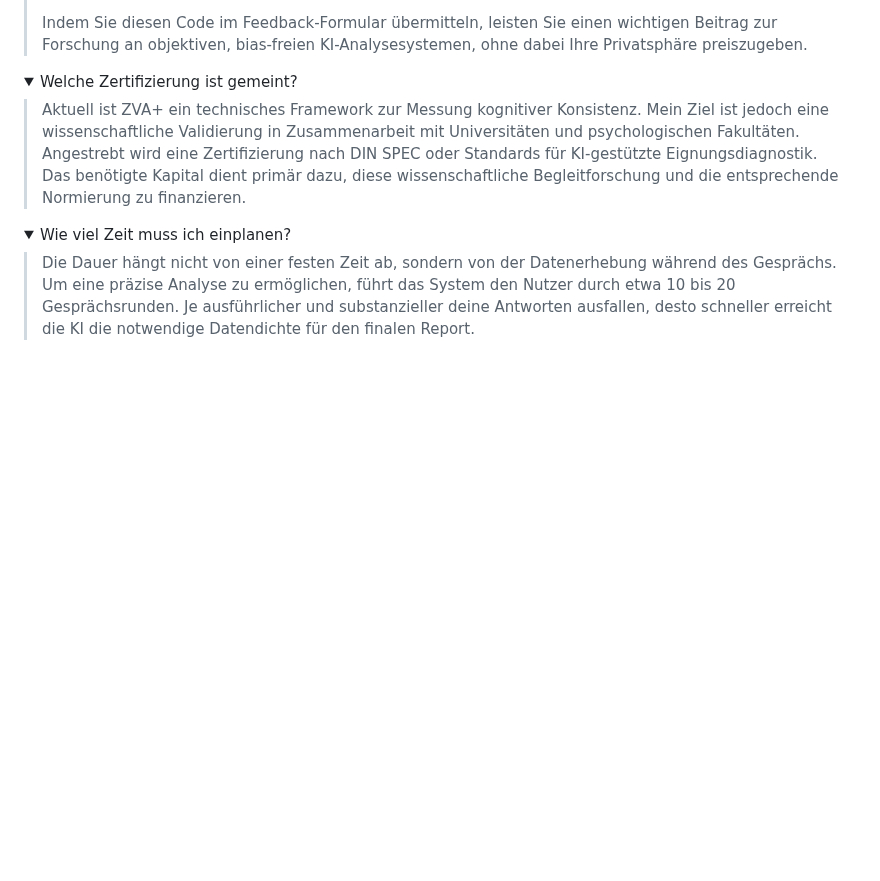
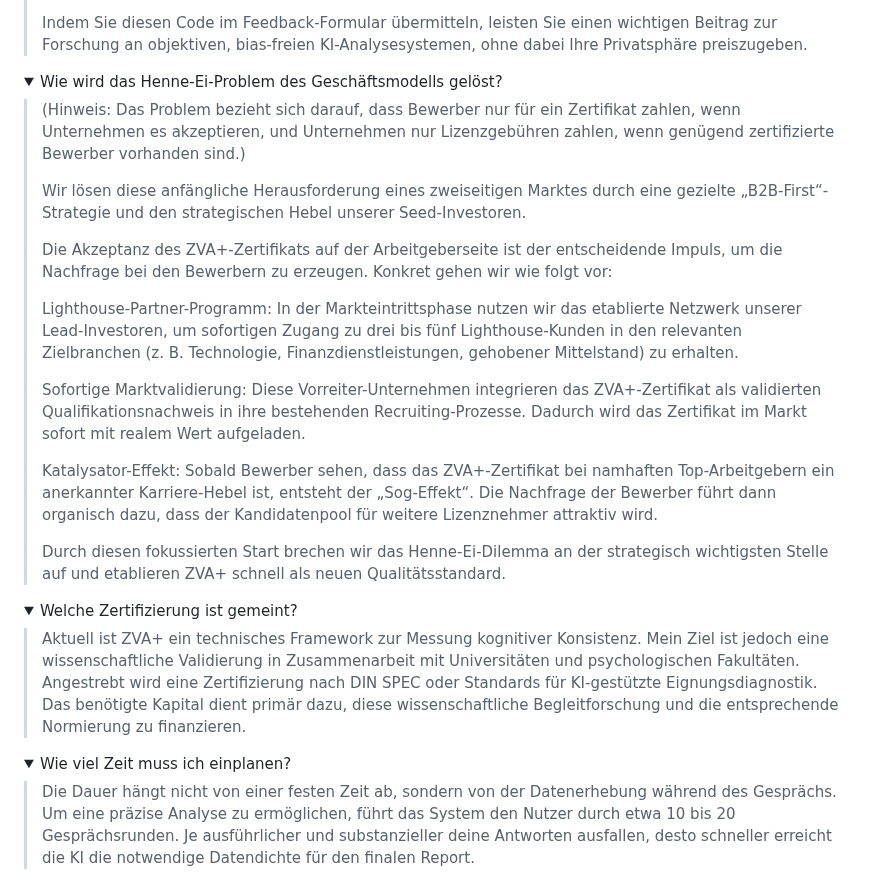
Before and after one commit to c1972/zva-plus, a Markdown page: README.md, the part around the change. Rendered like a GitHub page; folded sections open; blank space fills up the shorter version.

Commit message:
Update README.md
added FAQ item: Wie wird das Henne-Ei-Problem des Geschäftsmodells gelöst?

```diff
--- a/README.md
+++ b/README.md
@@ -56,6 +56,25 @@ So entsteht ein umgekehrter Cashflow mit doppeltem Nutzen: Bewerber gewinnen Gla
 > Ich analysiere, welches KI-Modell (z. B. Gemini vs. Claude) bei gleicher Gesprächsdauer konsistentere und tiefere Analysen liefert. Die Anzahl der Gesprächsründen (Runden) hilft mir zu verstehen, ob die Fragen des Prompts effizient genug sind, um die kognitive Struktur des Nutzers zu erfassen, oder ob die KI zu viele "leere" Runden dreht. Tritt bei einer Analyse ein technischer Fehler auf, hilft mir der Zeitstempel und der Modell-Identifier, das Problem einzugrenzen.
 >
 > Indem Sie diesen Code im Feedback-Formular übermitteln, leisten Sie einen wichtigen Beitrag zur Forschung an objektiven, bias-freien KI-Analysesystemen, ohne dabei Ihre Privatsphäre preiszugeben.
+
+</details>
+
+<details>
+<summary>Wie wird das Henne-Ei-Problem des Geschäftsmodells gelöst?</summary>
+
+> (Hinweis: Das Problem bezieht sich darauf, dass Bewerber nur für ein Zertifikat zahlen, wenn Unternehmen es akzeptieren, und Unternehmen nur Lizenzgebühren zahlen, wenn genügend zertifizierte Bewerber vorhanden sind.)
+>
+> Wir lösen diese anfängliche Herausforderung eines zweiseitigen Marktes durch eine gezielte „B2B-First“-Strategie und den strategischen Hebel unserer Seed-Investoren.
+>
+> Die Akzeptanz des ZVA+-Zertifikats auf der Arbeitgeberseite ist der entscheidende Impuls, um die Nachfrage bei den Bewerbern zu erzeugen. Konkret gehen wir wie folgt vor:
+>
+> Lighthouse-Partner-Programm: In der Markteintrittsphase nutzen wir das etablierte Netzwerk unserer Lead-Investoren, um sofortigen Zugang zu drei bis fünf Lighthouse-Kunden in den relevanten Zielbranchen (z. B. Technologie, Finanzdienstleistungen, gehobener Mittelstand) zu erhalten.
+>
+> Sofortige Marktvalidierung: Diese Vorreiter-Unternehmen integrieren das ZVA+-Zertifikat als validierten Qualifikationsnachweis in ihre bestehenden Recruiting-Prozesse. Dadurch wird das Zertifikat im Markt sofort mit realem Wert aufgeladen.
+>
+> Katalysator-Effekt: Sobald Bewerber sehen, dass das ZVA+-Zertifikat bei namhaften Top-Arbeitgebern ein anerkannter Karriere-Hebel ist, entsteht der „Sog-Effekt“. Die Nachfrage der Bewerber führt dann organisch dazu, dass der Kandidatenpool für weitere Lizenznehmer attraktiv wird.
+>
+> Durch diesen fokussierten Start brechen wir das Henne-Ei-Dilemma an der strategisch wichtigsten Stelle auf und etablieren ZVA+ schnell als neuen Qualitätsstandard.
 
 </details>
 
```
